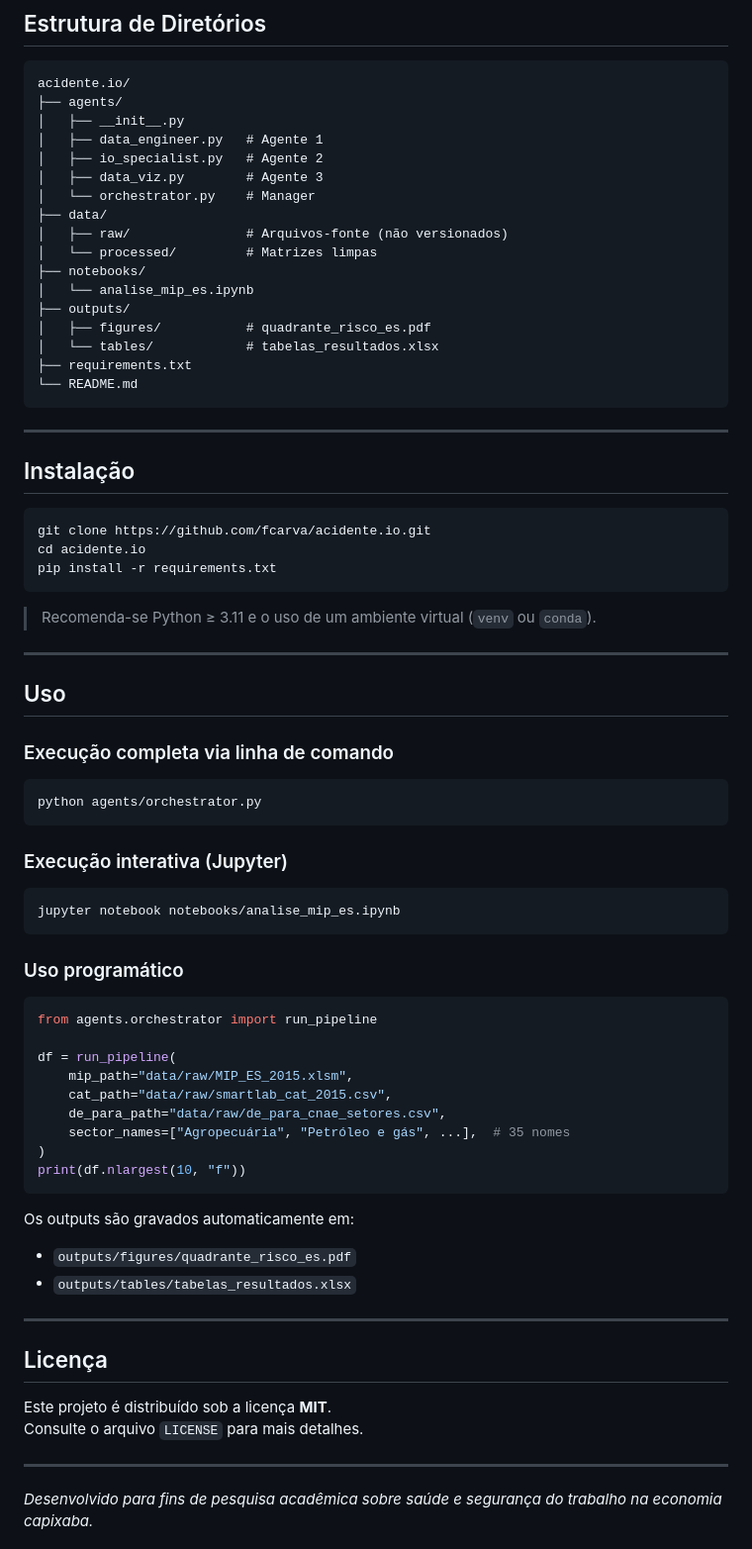
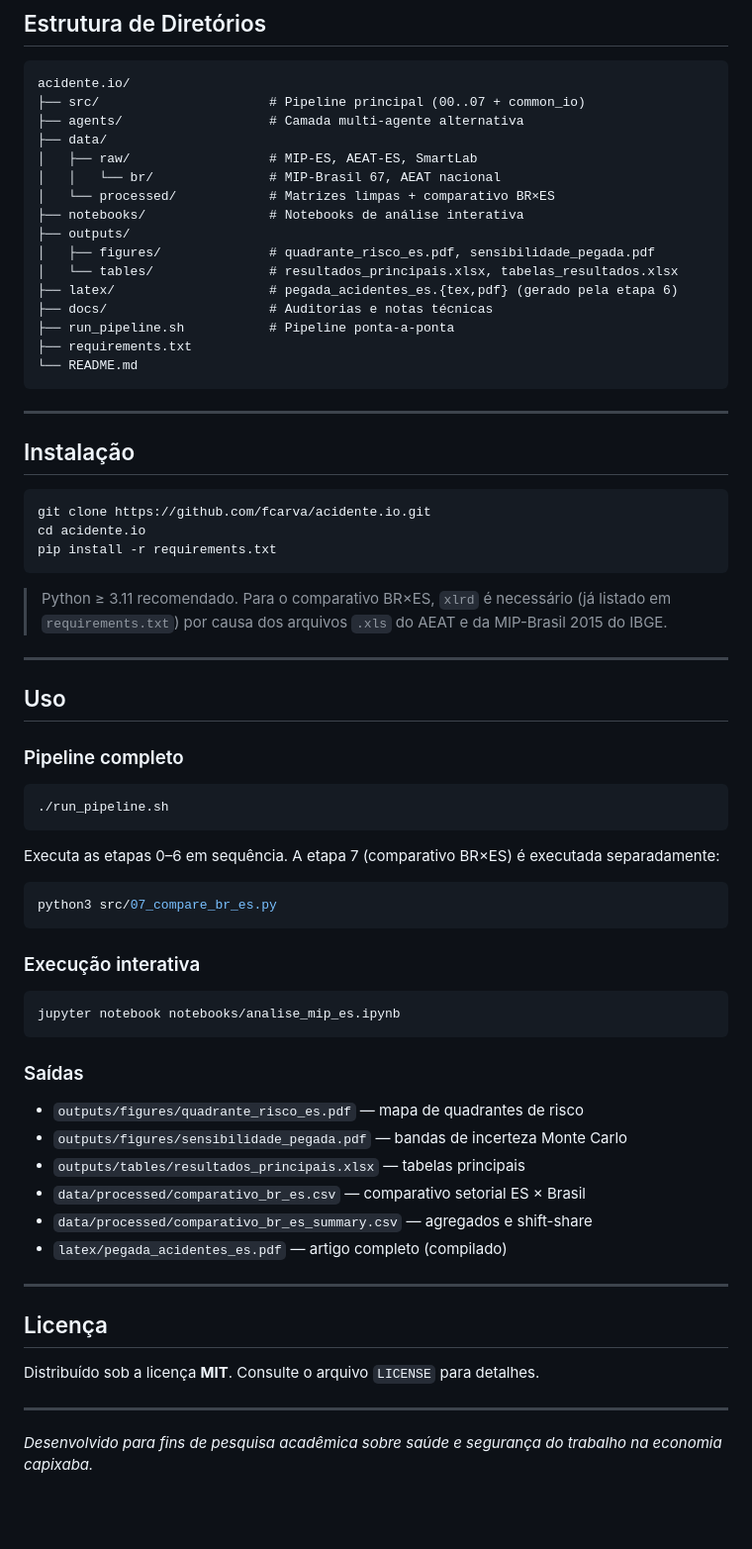
Before and after one commit to fcarva/acidente.io, a Markdown page: README.md, the part around one of its changes. Shown at 99% size. GitHub-like rendering; blank space fills up the shorter version.

````diff
--- a/README.md
+++ b/README.md
@@ -118,20 +130,19 @@ Orchestrator (agents/orchestrator.py)
 
 ```
 acidente.io/
-├── agents/
-│   ├── __init__.py
-│   ├── data_engineer.py   # Agente 1
-│   ├── io_specialist.py   # Agente 2
-│   ├── data_viz.py        # Agente 3
-│   └── orchestrator.py    # Manager
+├── src/                      # Pipeline principal (00..07 + common_io)
+├── agents/                   # Camada multi-agente alternativa
 ├── data/
-│   ├── raw/               # Arquivos-fonte (não versionados)
-│   └── processed/         # Matrizes limpas
-├── notebooks/
-│   └── analise_mip_es.ipynb
+│   ├── raw/                  # MIP-ES, AEAT-ES, SmartLab
+│   │   └── br/               # MIP-Brasil 67, AEAT nacional
+│   └── processed/            # Matrizes limpas + comparativo BR×ES
+├── notebooks/                # Notebooks de análise interativa
 ├── outputs/
-│   ├── figures/           # quadrante_risco_es.pdf
-│   └── tables/            # tabelas_resultados.xlsx
+│   ├── figures/              # quadrante_risco_es.pdf, sensibilidade_pegada.pdf
+│   └── tables/               # resultados_principais.xlsx, tabelas_resultados.xlsx
+├── latex/                    # pegada_acidentes_es.{tex,pdf} (gerado pela etapa 6)
+├── docs/                     # Auditorias e notas técnicas
+├── run_pipeline.sh           # Pipeline ponta-a-ponta
 ├── requirements.txt
 └── README.md
 ```
@@ -146,48 +157,47 @@ cd acidente.io
 pip install -r requirements.txt
 ```
 
-> Recomenda-se Python ≥ 3.11 e o uso de um ambiente virtual (`venv` ou `conda`).
+> Python ≥ 3.11 recomendado. Para o comparativo BR×ES, `xlrd` é necessário
+> (já listado em `requirements.txt`) por causa dos arquivos `.xls` do AEAT
+> e da MIP-Brasil 2015 do IBGE.
 
 ---
 
 ## Uso
 
-### Execução completa via linha de comando
+### Pipeline completo
 
 ```bash
-python agents/orchestrator.py
+./run_pipeline.sh
 ```
 
-### Execução interativa (Jupyter)
+Executa as etapas 0–6 em sequência. A etapa 7 (comparativo BR×ES) é
+executada separadamente:
+
+```bash
+python3 src/07_compare_br_es.py
+```
+
+### Execução interativa
 
 ```bash
 jupyter notebook notebooks/analise_mip_es.ipynb
 ```
 
-### Uso programático
+### Saídas
 
-```python
-from agents.orchestrator import run_pipeline
-
-df = run_pipeline(
-    mip_path="data/raw/MIP_ES_2015.xlsm",
-    cat_path="data/raw/smartlab_cat_2015.csv",
-    de_para_path="data/raw/de_para_cnae_setores.csv",
-    sector_names=["Agropecuária", "Petróleo e gás", ...],  # 35 nomes
-)
-print(df.nlargest(10, "f"))
-```
-
-Os outputs são gravados automaticamente em:
-- `outputs/figures/quadrante_risco_es.pdf`
-- `outputs/tables/tabelas_resultados.xlsx`
+- `outputs/figures/quadrante_risco_es.pdf` — mapa de quadrantes de risco
+- `outputs/figures/sensibilidade_pegada.pdf` — bandas de incerteza Monte Carlo
+- `outputs/tables/resultados_principais.xlsx` — tabelas principais
+- `data/processed/comparativo_br_es.csv` — comparativo setorial ES × Brasil
+- `data/processed/comparativo_br_es_summary.csv` — agregados e shift-share
+- `latex/pegada_acidentes_es.pdf` — artigo completo (compilado)
 
 ---
 
 ## Licença
 
-Este projeto é distribuído sob a licença **MIT**.
-Consulte o arquivo `LICENSE` para mais detalhes.
+Distribuído sob a licença **MIT**. Consulte o arquivo `LICENSE` para detalhes.
 
 ---
 
````
Also changed, not shown: other parts of README.md (+75 -63 lines).
